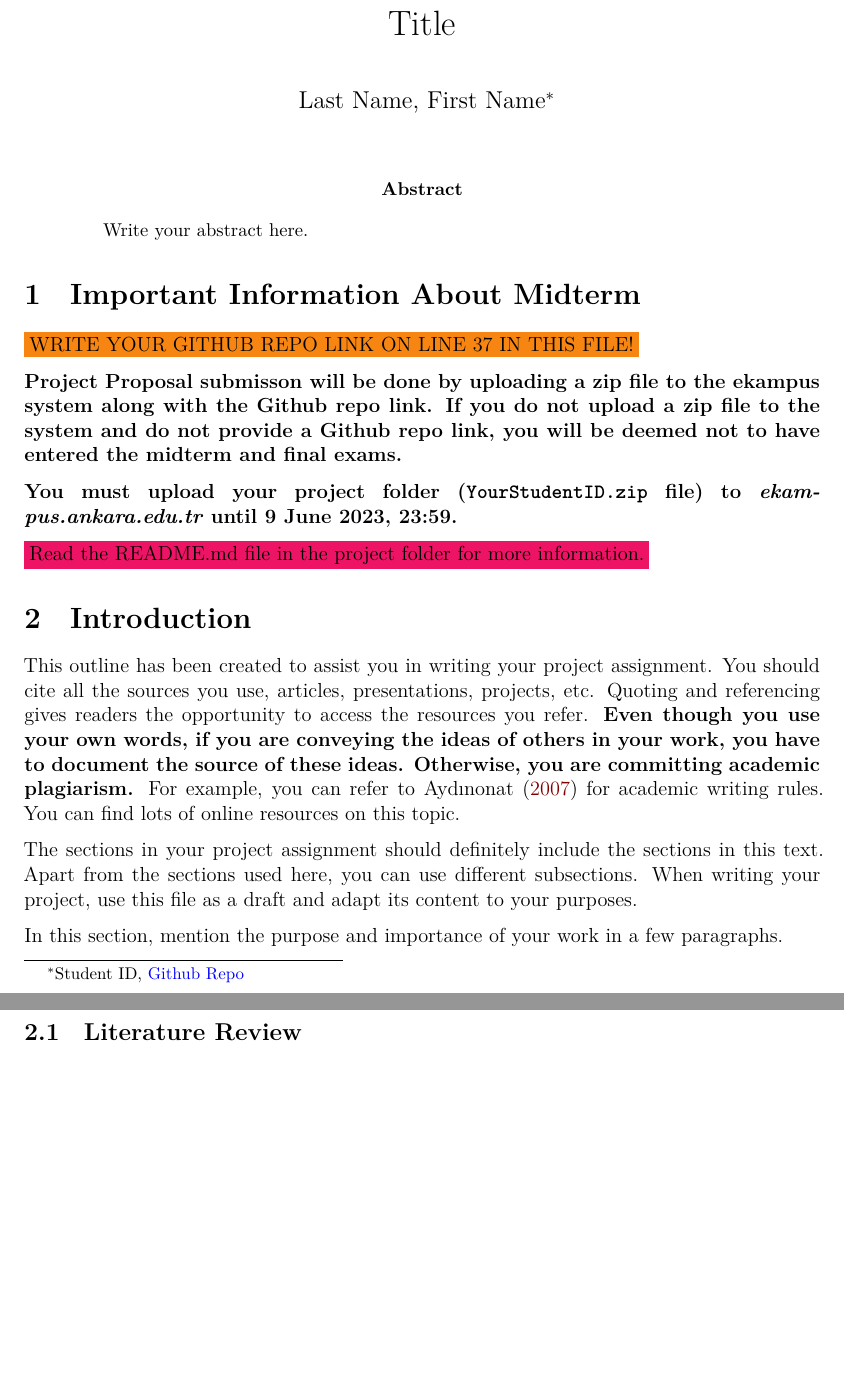
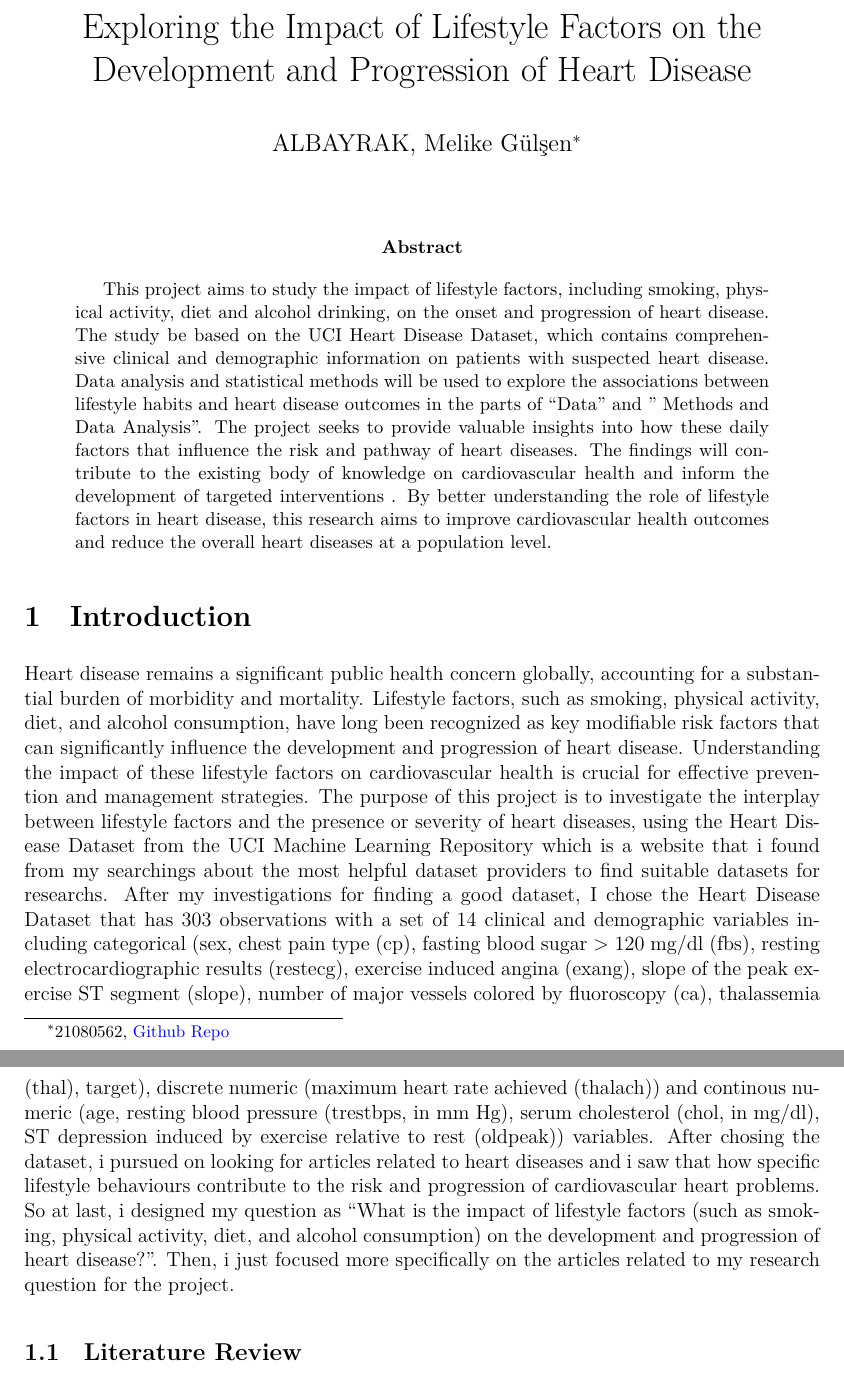
Before and after one commit to melikegulsenalbayrak/Final, an R Markdown document (final/final.Rmd): two parts of pages 1 and 2 of 4, joined at a grey line, cut at the place of the change, the shorter picture padded with empty space. The pictures show the output file final/final.pdf that the author committed with the source.

Commit message:
added abstract, introduction and summary statistics.

````diff
--- a/final/final.Rmd
+++ b/final/final.Rmd
@@ -1,7 +1,7 @@
 ---
-title: "Title"
+title: "Exploring the Impact of Lifestyle Factors on the Development and Progression of Heart Disease"
 author:
-  - Last Name, First Name[^1]
+  - ALBAYRAK, Melike Gülşen[^1]
 bibliography: ../bibliography/biblio.bib
 csl: ../csl/apa.csl
 header-includes:
@@ -25,7 +25,7 @@ urlcolor: blue
 fontsize: 12pt
 biblio-style: apalike
 abstract: |
-    Write your abstract here.
+    This project aims to study the impact of lifestyle factors, including smoking, physical activity, diet and alcohol drinking, on the onset and progression of heart disease. The study be based on the UCI Heart Disease Dataset, which contains comprehensive clinical and demographic information on patients with suspected heart disease. Data analysis and statistical methods will be used to explore the associations between lifestyle habits and heart disease outcomes in the parts of "Data" and " Methods and Data Analysis". The project seeks to provide valuable insights into how these daily factors that influence the risk and pathway of heart diseases. The findings will contribute to the existing body of knowledge on cardiovascular health and inform the development of targeted interventions . By better understanding the role of lifestyle factors in heart disease, this research aims to improve cardiovascular health outcomes and reduce the overall heart diseases at a population level.
 ---
 ```{r setup, include=FALSE}
 knitr::opts_chunk$set(cache = FALSE, echo = TRUE, message = FALSE, warning = FALSE)
@@ -34,24 +34,13 @@ knitr::opts_chunk$set(cache = FALSE, echo = TRUE, message = FALSE, warning = FAL
 <!-- ======================================================================= -->
 <!-- ============================== FOOTNOTES ============================== -->
 <!-- ======================================================================= -->
-[^1]: Student ID, [Github Repo](https://github.com/YOUR_USER_NAME_HERE/YOUR_REPO_NAME_HERE)
+[^1]: 21080562, [Github Repo](https://github.com/melikegulsenalbayrak/Final)
 
-# Important Information About Midterm
-
-\colorbox{BurntOrange}{WRITE YOUR GITHUB REPO LINK ON LINE 37 IN THIS FILE!}
-
-**Project Proposal submisson will be done by uploading a zip file to the ekampus system along with the Github repo link. If you do not upload a zip file to the system and do not provide a Github repo link, you will be deemed not to have entered the midterm and final exams.**
-
-**You must upload your project folder (`YourStudentID.zip` file) to *ekampus.ankara.edu.tr* until 9 June 2023, 23:59.**
-
-\colorbox{WildStrawberry}{Read the README.md file in the project folder for more information.}
 
 # Introduction
-This outline has been created to assist you in writing your project assignment. You should cite all the sources you use, articles, presentations, projects, etc. Quoting and referencing gives readers the opportunity to access the resources you refer. **Even though you use your own words, if you are conveying the ideas of others in your work, you have to document the source of these ideas. Otherwise, you are committing academic plagiarism.** For example, you can refer to @aydinonat:2007 for academic writing rules. You can find lots of online resources on this topic.
+Heart disease remains a significant public health concern globally, accounting for a substantial burden of morbidity and mortality. Lifestyle factors, such as smoking, physical activity, diet, and alcohol consumption, have long been recognized as key modifiable risk factors that can significantly influence the development and progression of heart disease. Understanding the impact of these lifestyle factors on cardiovascular health is crucial for effective prevention and management strategies. The purpose of this project is to investigate the interplay between lifestyle factors and the presence or severity of heart diseases, using the Heart Disease Dataset from the UCI Machine Learning Repository which is a website that i found from my searchings about the most helpful dataset providers to find suitable datasets for researchs. After my investigations for finding a good dataset, I chose the Heart Disease Dataset that has 303 observations with a set of 14 clinical and demographic variables including categorical (sex, chest pain type (cp), fasting blood sugar > 120 mg/dl (fbs), resting electrocardiographic results (restecg), exercise induced angina (exang), slope of the peak exercise ST segment (slope), number of major vessels colored by fluoroscopy (ca), thalassemia (thal), target), discrete numeric (maximum heart rate achieved (thalach)) and continous numeric (age, resting blood pressure (trestbps, in mm Hg), serum cholesterol (chol, in mg/dl), ST depression induced by exercise relative to rest (oldpeak)) variables.
+After chosing the dataset, i pursued on looking for articles related to heart diseases and i saw that how specific lifestyle behaviours contribute to the risk and progression of cardiovascular heart problems. So at last, i designed my question as "What is the impact of lifestyle factors (such as smoking, physical activity, diet, and alcohol consumption) on the development and progression of heart disease?". Then, i just focused more specifically on the articles related to my research question for the project.
 
-The sections in your project assignment should definitely include the sections in this text. Apart from the sections used here, you can use different subsections. When writing your project, use this file as a draft and adapt its content to your purposes.
-
-In this section, mention the purpose and importance of your work in a few paragraphs.
 
 ## Literature Review
 
````
Also changed, not shown: final/final.pdf, final/final.Rmd (20 more changed lines), 1 other file.
